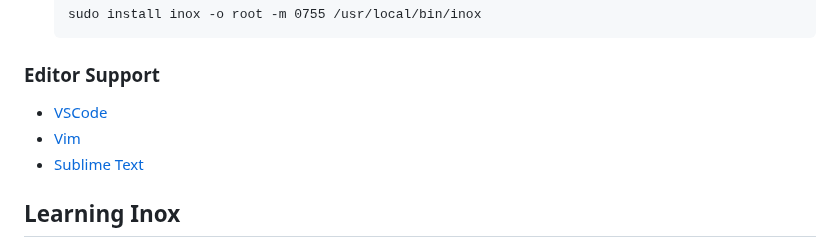
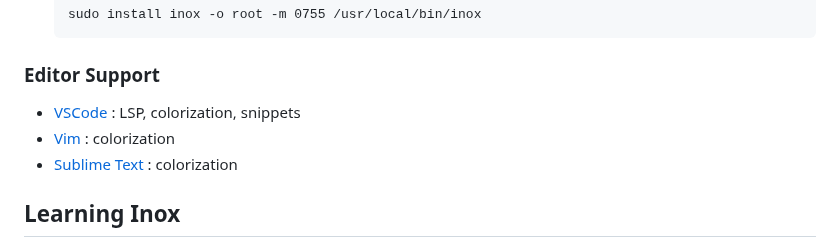
Before and after one commit to inoxlang/inox, a Markdown page: README.md, the part around the change. Rendered like a GitHub page.

Commit message:
docs: update Editor Support section of README

````diff
--- a/README.md
+++ b/README.md
@@ -19,9 +19,9 @@ An archive with a Linux binary and some examples is available in [release assets
   ```
 ### Editor Support
 
-- [VSCode](https://marketplace.visualstudio.com/items?itemName=graphr00t.inox)
-- [Vim](https://github.com/inoxlang/inox-vim)
-- [Sublime Text](https://github.com/inoxlang/inox-sublime)
+- [VSCode](https://marketplace.visualstudio.com/items?itemName=graphr00t.inox) : LSP, colorization, snippets
+- [Vim](https://github.com/inoxlang/inox-vim) : colorization
+- [Sublime Text](https://github.com/inoxlang/inox-sublime) : colorization
 
 ## Learning Inox
 
````
